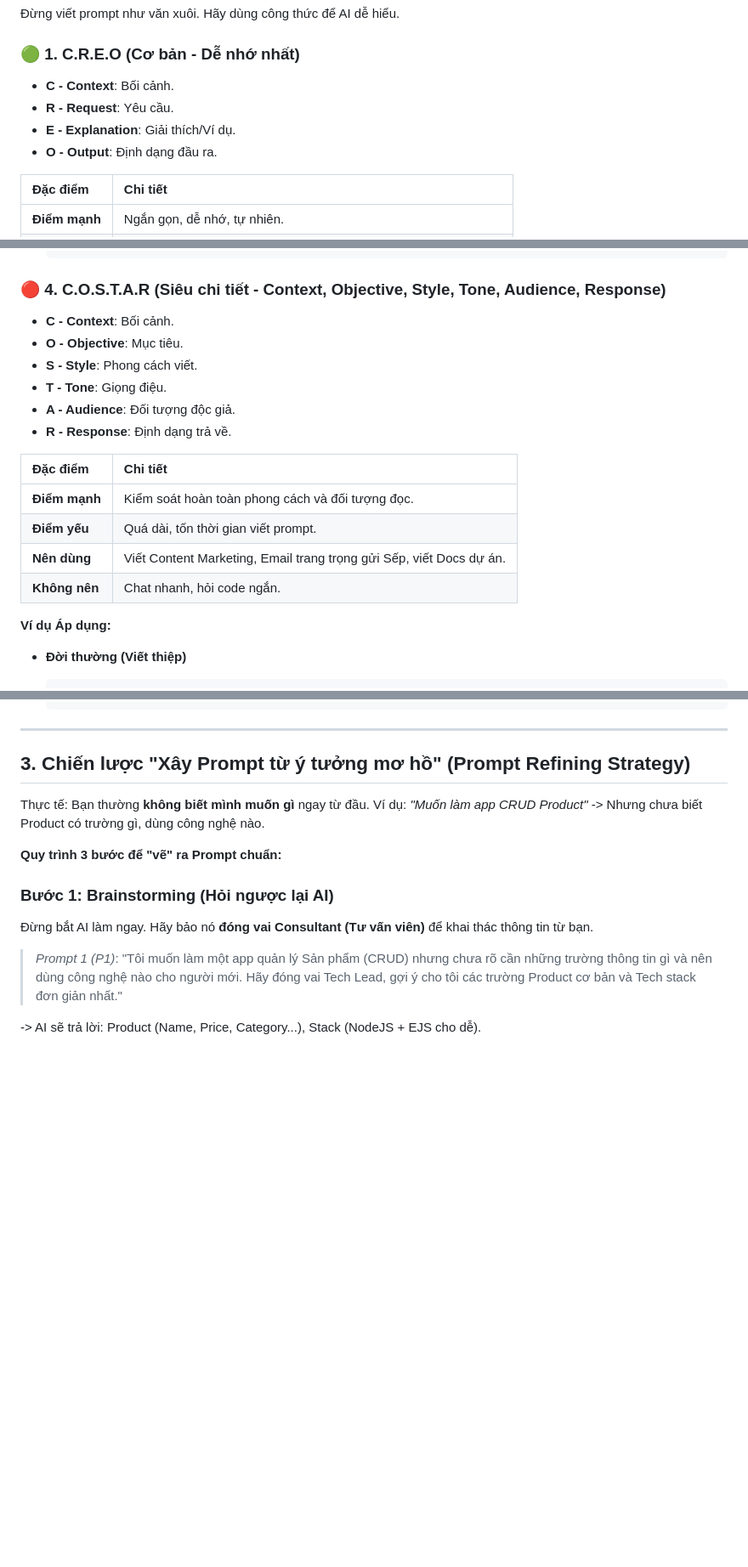
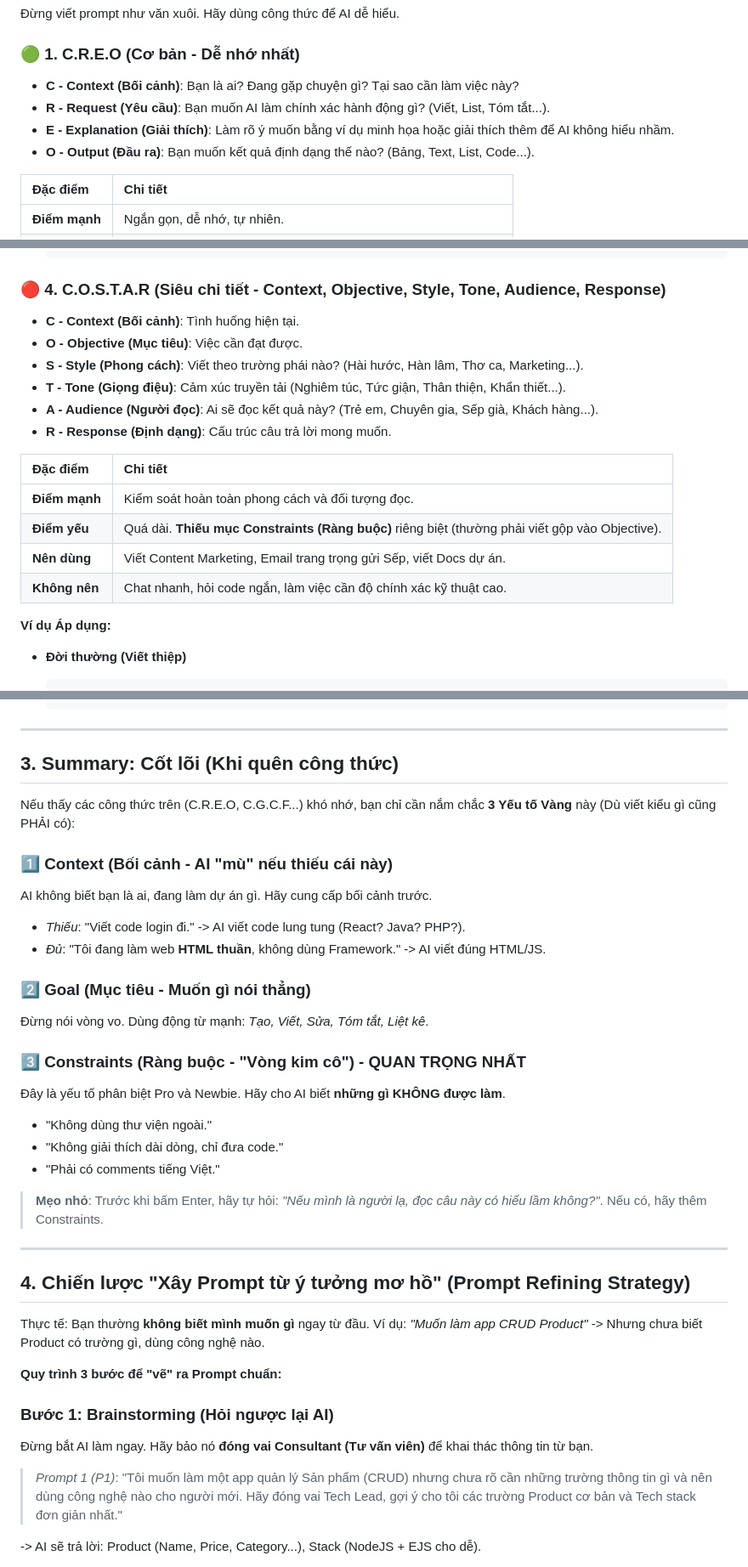
Before and after one commit to HungPhan200591/AI-traning, a Markdown page: docs/02_master_prompting.md, 3 parts joined by grey strips. Shown at 85% size. Rendered like a GitHub page; blank space fills up the shorter version.

Commit message:
docs: Add master prompting guide.

````diff
--- a/docs/02_master_prompting.md
+++ b/docs/02_master_prompting.md
@@ -19,10 +19,10 @@ Sau phần này, bạn cần đạt 3 điều:
 Đừng viết prompt như văn xuôi. Hãy dùng công thức để AI dễ hiểu.
 
 ### 🟢 1. C.R.E.O (Cơ bản - Dễ nhớ nhất)
-*   **C - Context**: Bối cảnh.
-*   **R - Request**: Yêu cầu.
-*   **E - Explanation**: Giải thích/Ví dụ.
-*   **O - Output**: Định dạng đầu ra.
+*   **C - Context (Bối cảnh)**: Bạn là ai? Đang gặp chuyện gì? Tại sao cần làm việc này?
+*   **R - Request (Yêu cầu)**: Bạn muốn AI làm chính xác hành động gì? (Viết, List, Tóm tắt...).
+*   **E - Explanation (Giải thích)**: Làm rõ ý muốn bằng ví dụ minh họa hoặc giải thích thêm để AI không hiểu nhầm.
+*   **O - Output (Đầu ra)**: Bạn muốn kết quả định dạng thế nào? (Bảng, Text, List, Code...).
 
 | Đặc điểm | Chi tiết |
 | :--- | :--- |
@@ -132,19 +132,19 @@ Sau phần này, bạn cần đạt 3 điều:
     ```
 
 ### 🔴 4. C.O.S.T.A.R (Siêu chi tiết - Context, Objective, Style, Tone, Audience, Response)
-*   **C - Context**: Bối cảnh.
-*   **O - Objective**: Mục tiêu.
-*   **S - Style**: Phong cách viết.
-*   **T - Tone**: Giọng điệu.
-*   **A - Audience**: Đối tượng độc giả.
-*   **R - Response**: Định dạng trả về.
+*   **C - Context (Bối cảnh)**: Tình huống hiện tại.
+*   **O - Objective (Mục tiêu)**: Việc cần đạt được.
+*   **S - Style (Phong cách)**: Viết theo trường phái nào? (Hài hước, Hàn lâm, Thơ ca, Marketing...).
+*   **T - Tone (Giọng điệu)**: Cảm xúc truyền tải (Nghiêm túc, Tức giận, Thân thiện, Khẩn thiết...).
+*   **A - Audience (Người đọc)**: Ai sẽ đọc kết quả này? (Trẻ em, Chuyên gia, Sếp già, Khách hàng...).
+*   **R - Response (Định dạng)**: Cấu trúc câu trả lời mong muốn.
 
 | Đặc điểm | Chi tiết |
 | :--- | :--- |
 | **Điểm mạnh** | Kiểm soát hoàn toàn phong cách và đối tượng đọc. |
-| **Điểm yếu** | Quá dài, tốn thời gian viết prompt. |
+| **Điểm yếu** | Quá dài. **Thiếu mục Constraints (Ràng buộc)** riêng biệt (thường phải viết gộp vào Objective). |
 | **Nên dùng** | Viết Content Marketing, Email trang trọng gửi Sếp, viết Docs dự án. |
-| **Không nên** | Chat nhanh, hỏi code ngắn. |
+| **Không nên** | Chat nhanh, hỏi code ngắn, làm việc cần độ chính xác kỹ thuật cao. |
 
 **Ví dụ Áp dụng:**
 
@@ -221,7 +223,29 @@ Sau phần này, bạn cần đạt 3 điều:
 
 ---
 
-## 3. Chiến lược "Xây Prompt từ ý tưởng mơ hồ" (Prompt Refining Strategy)
+## 3. Summary: Cốt lõi (Khi quên công thức)
+
+Nếu thấy các công thức trên (C.R.E.O, C.G.C.F...) khó nhớ, bạn chỉ cần nắm chắc **3 Yếu tố Vàng** này (Dù viết kiểu gì cũng PHẢI có):
+
+### 1️⃣ Context (Bối cảnh - AI "mù" nếu thiếu cái này)
+AI không biết bạn là ai, đang làm dự án gì. Hãy cung cấp bối cảnh trước.
+*   *Thiếu*: "Viết code login đi." -> AI viết code lung tung (React? Java? PHP?).
+*   *Đủ*: "Tôi đang làm web **HTML thuần**, không dùng Framework." -> AI viết đúng HTML/JS.
+
+### 2️⃣ Goal (Mục tiêu - Muốn gì nói thẳng)
+Đừng nói vòng vo. Dùng động từ mạnh: *Tạo, Viết, Sửa, Tóm tắt, Liệt kê*.
+
+### 3️⃣ Constraints (Ràng buộc - "Vòng kim cô") - QUAN TRỌNG NHẤT
+Đây là yếu tố phân biệt Pro và Newbie. Hãy cho AI biết **những gì KHÔNG được làm**.
+*   "Không dùng thư viện ngoài."
+*   "Không giải thích dài dòng, chỉ đưa code."
+*   "Phải có comments tiếng Việt."
+
+> **Mẹo nhỏ**: Trước khi bấm Enter, hãy tự hỏi: *"Nếu mình là người lạ, đọc câu này có hiểu lầm không?"*. Nếu có, hãy thêm Constraints.
+
+---
+
+## 4. Chiến lược "Xây Prompt từ ý tưởng mơ hồ" (Prompt Refining Strategy)
 
 Thực tế: Bạn thường **không biết mình muốn gì** ngay từ đầu.
 Ví dụ: *"Muốn làm app CRUD Product"* -> Nhưng chưa biết Product có trường gì, dùng công nghệ nào.
````
Also changed, not shown: other parts of docs/02_master_prompting.md (+15 -13 lines).
